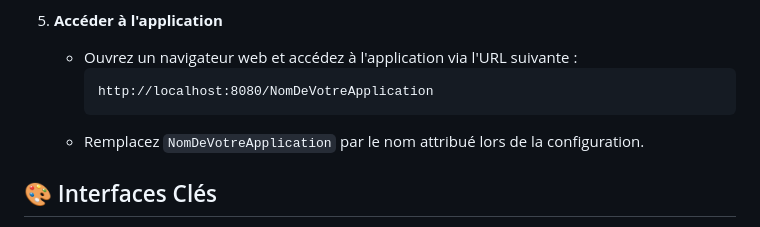
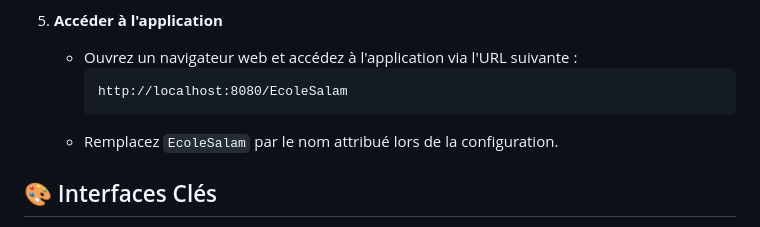
Before and after one commit to Mountassir-Fathi/GestionCoursSoutien, a Markdown page: README.md, the part around the change. Drawn GitHub-style.

````diff
--- a/README.md
+++ b/README.md
@@ -65,9 +65,9 @@ Le projet vise à fournir une solution complète pour :
 5. **Accéder à l'application**
    - Ouvrez un navigateur web et accédez à l'application via l'URL suivante :
      ```
-     http://localhost:8080/NomDeVotreApplication
+     http://localhost:8080/EcoleSalam
      ```
-   - Remplacez `NomDeVotreApplication` par le nom attribué lors de la configuration.
+   - Remplacez `EcoleSalam` par le nom attribué lors de la configuration.
 
 ## 🎨 Interfaces Clés
 - **Page d'accueil** : Présentation générale des fonctionnalités et options de navigation.
````
